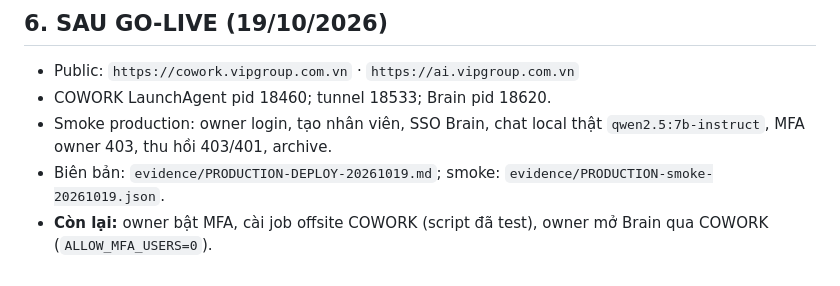
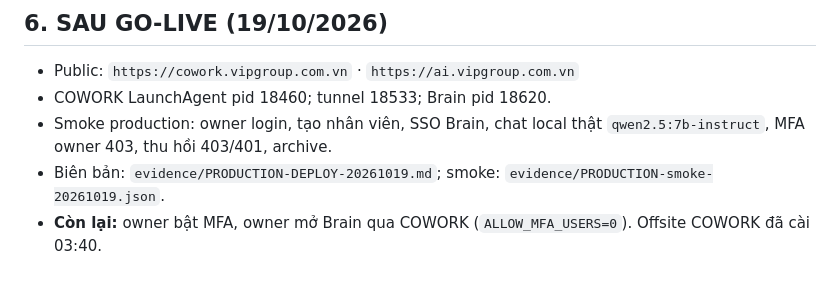
Before and after one commit to thanhbn123/vip-group-cowork, a Markdown page: docs/PRODUCTION-READINESS.md, the part around the change. Rendered like a GitHub page.

```diff
--- a/docs/PRODUCTION-READINESS.md
+++ b/docs/PRODUCTION-READINESS.md
@@ -118,4 +118,4 @@
 - COWORK LaunchAgent pid 18460; tunnel 18533; Brain pid 18620.
 - Smoke production: owner login, tạo nhân viên, SSO Brain, chat local thật `qwen2.5:7b-instruct`, MFA owner 403, thu hồi 403/401, archive.
 - Biên bản: `evidence/PRODUCTION-DEPLOY-20261019.md`; smoke: `evidence/PRODUCTION-smoke-20261019.json`.
-- **Còn lại:** owner bật MFA, cài job offsite COWORK (script đã test), owner mở Brain qua COWORK (`ALLOW_MFA_USERS=0`).
+- **Còn lại:** owner bật MFA, owner mở Brain qua COWORK (`ALLOW_MFA_USERS=0`). Offsite COWORK đã cài 03:40.
```
Also changed, not shown: docs/BAO-CAO-TRIEN-KHAI.md (+1 -1 lines), evidence/PRODUCTION-DEPLOY-20261019.md (+2 -6 lines).
